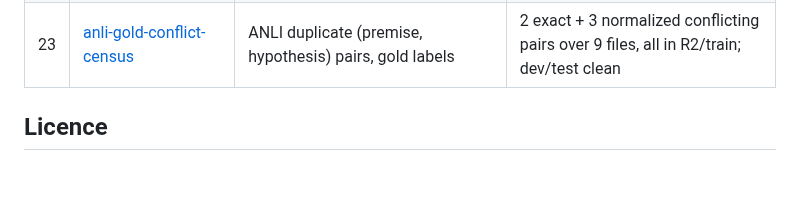
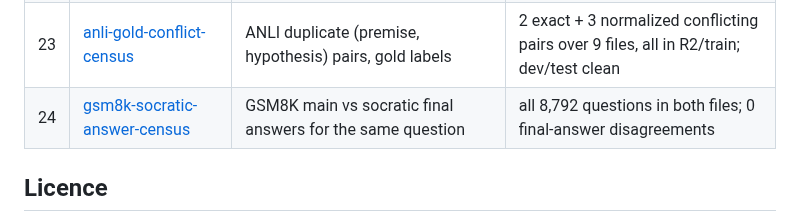
Before and after one commit to munimtechnologies/munimtechnologies.github.io, a Markdown page: eval-reliability-audits/README.md, the part around the change. Rendered like a GitHub page; blank space fills up the shorter version.

Commit message:
Catalogue: add audit 24 (gsm8k-socratic-answer-census)

```diff
--- a/eval-reliability-audits/README.md
+++ b/eval-reliability-audits/README.md
@@ -38,6 +38,7 @@ The work is carried out by AI agents working in MV2's name and is disclosed as A
 | 21 | [multinli-gold-conflict-census](../multinli-gold-conflict-census/) | MultiNLI duplicate (premise, hypothesis) pairs, gold labels | 83 exact + 86 normalized conflicting pairs, all in train; dev clean |
 | 22 | [gsm8k-split-overlap-census](../gsm8k-split-overlap-census/) | GSM8K questions shared by train and test | 0 exact + 0 normalized shared questions; train and test free of internal duplicates too |
 | 23 | [anli-gold-conflict-census](../anli-gold-conflict-census/) | ANLI duplicate (premise, hypothesis) pairs, gold labels | 2 exact + 3 normalized conflicting pairs over 9 files, all in R2/train; dev/test clean |
+| 24 | [gsm8k-socratic-answer-census](../gsm8k-socratic-answer-census/) | GSM8K main vs socratic final answers for the same question | all 8,792 questions in both files; 0 final-answer disagreements |
 
 ## Licence
 
```
